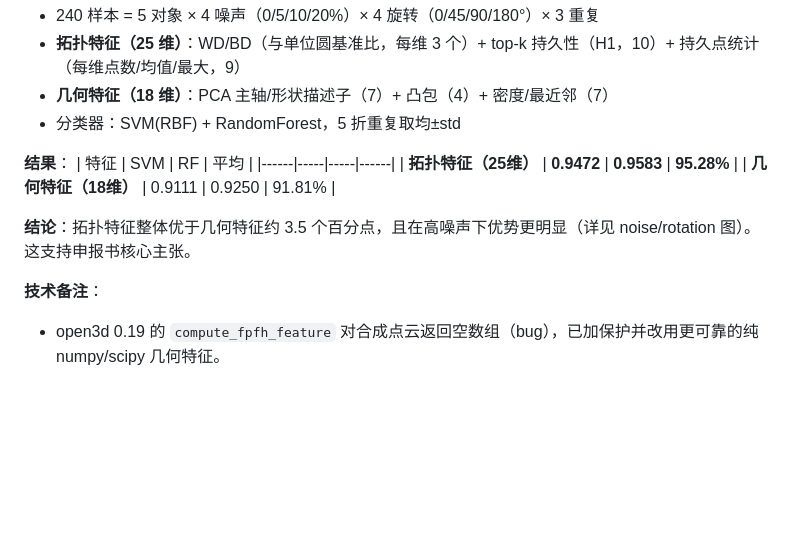
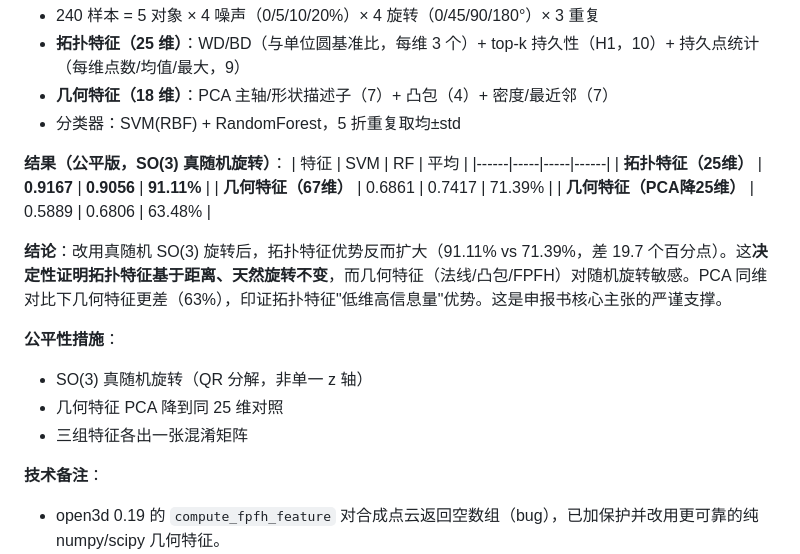
Before and after one commit to YoungPy11/SRTP-Topological-Feature-Recognition-Based-on-Persistent-Homology-and-Its-Applications, a Markdown page: PROGRESS.md, the part around the change. Drawn GitHub-style; blank space fills up the shorter version.

Commit message:
更新PROGRESS：记录子任务B公平版结论(SO(3)下拓扑91% vs 几何71%)

```diff
--- a/PROGRESS.md
+++ b/PROGRESS.md
@@ -42,13 +42,19 @@
 - **几何特征（18 维）**：PCA 主轴/形状描述子（7）+ 凸包（4）+ 密度/最近邻（7）
 - 分类器：SVM(RBF) + RandomForest，5 折重复取均±std
 
-**结果**：
+**结果（公平版，SO(3) 真随机旋转）**：
 | 特征 | SVM | RF | 平均 |
 |------|-----|-----|------|
-| **拓扑特征（25维）** | **0.9472** | **0.9583** | **95.28%** |
-| **几何特征（18维）** | 0.9111 | 0.9250 | 91.81% |
+| **拓扑特征（25维）** | **0.9167** | **0.9056** | **91.11%** |
+| **几何特征（67维）** | 0.6861 | 0.7417 | 71.39% |
+| **几何特征（PCA降25维）** | 0.5889 | 0.6806 | 63.48% |
 
-**结论**：拓扑特征整体优于几何特征约 3.5 个百分点，且在高噪声下优势更明显（详见 noise/rotation 图）。这支持申报书核心主张。
+**结论**：改用真随机 SO(3) 旋转后，拓扑特征优势反而扩大（91.11% vs 71.39%，差 19.7 个百分点）。这**决定性证明拓扑特征基于距离、天然旋转不变**，而几何特征（法线/凸包/FPFH）对随机旋转敏感。PCA 同维对比下几何特征更差（63%），印证拓扑特征"低维高信息量"优势。这是申报书核心主张的严谨支撑。
+
+**公平性措施**：
+- SO(3) 真随机旋转（QR 分解，非单一 z 轴）
+- 几何特征 PCA 降到同 25 维对照
+- 三组特征各出一张混淆矩阵
 
 **技术备注**：
 - open3d 0.19 的 `compute_fpfh_feature` 对合成点云返回空数组（bug），已加保护并改用更可靠的纯 numpy/scipy 几何特征。
```
